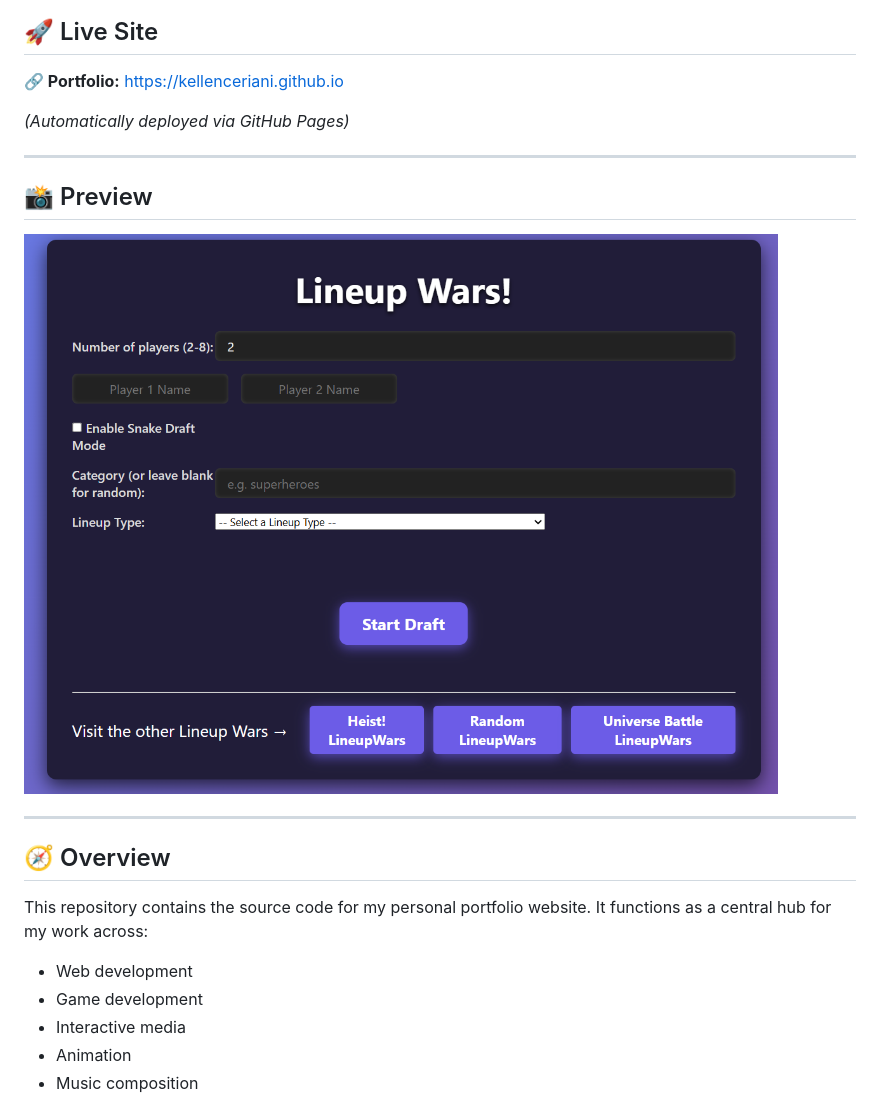
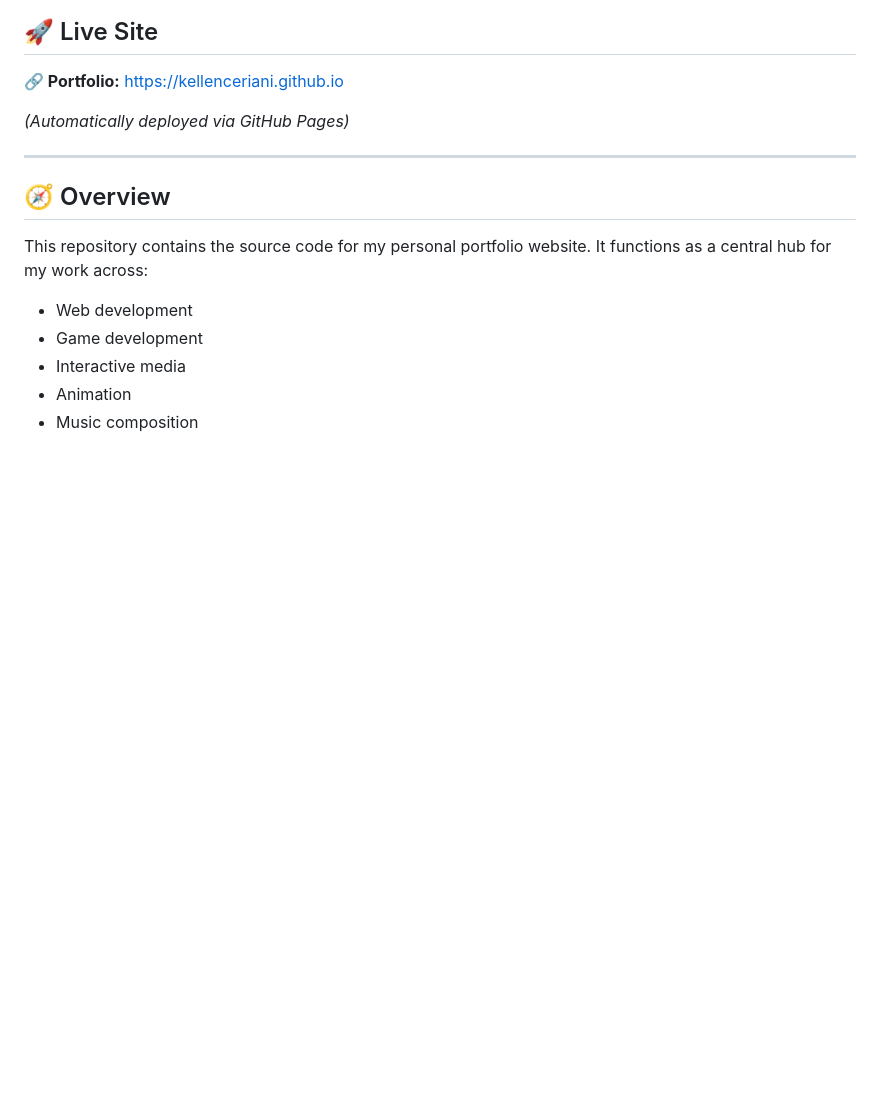
Before and after one commit to kellenceriani/kellenceriani.github.io, a Markdown page: README.md, the part around the change. Drawn GitHub-style; blank space fills up the shorter version.

Commit message:
Remove preview section from README
Removed the preview section and associated image from README.

```diff
--- a/README.md
+++ b/README.md
@@ -18,12 +18,6 @@
 [https://kellenceriani.github.io](https://kellenceriani.github.io)
 
 *(Automatically deployed via GitHub Pages)*
-
----
-
-## 📸 Preview
-
-![Portfolio Preview](imgs/1.png)
 
 ---
 
```
